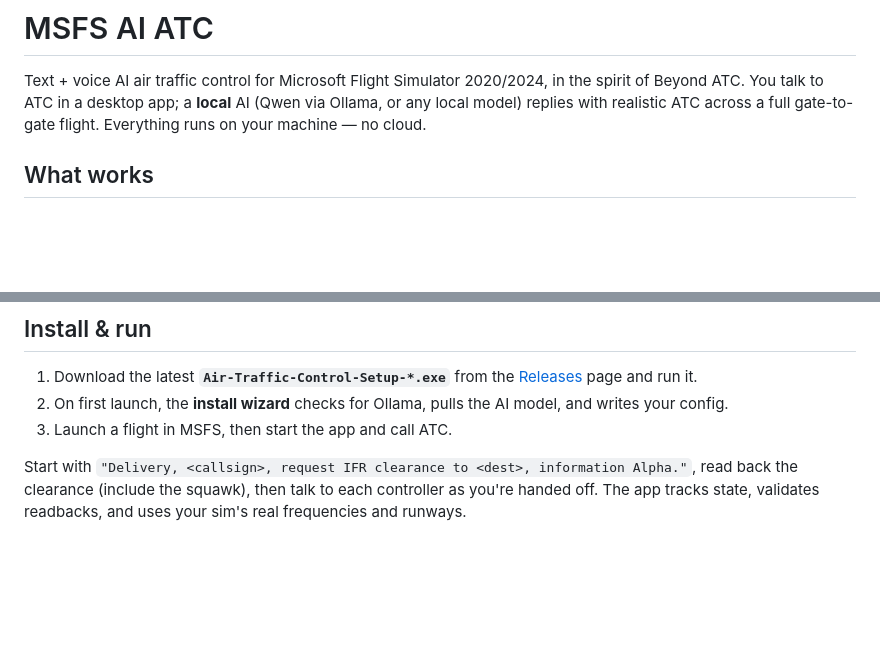
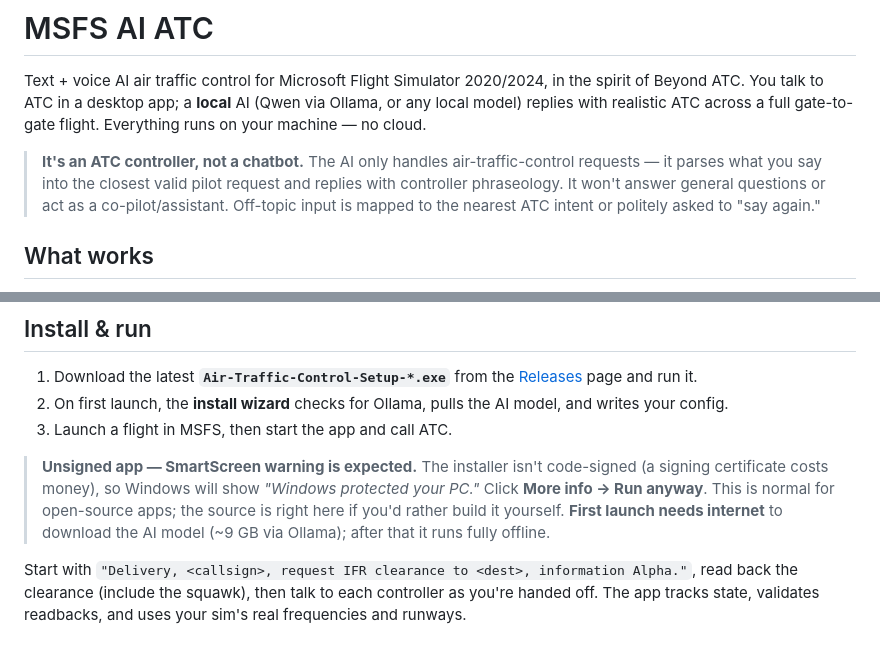
Before and after one commit to Vihaan2012-cmyk/AI-ATC, a Markdown page: README.md, 2 parts joined by grey strips. Rendered like a GitHub page; blank space fills up the shorter version.

Commit message:
Docs: note unsigned-app/SmartScreen, first-run download, and ATC-only scope

```diff
--- a/README.md
+++ b/README.md
@@ -3,6 +3,11 @@
 Text + voice AI air traffic control for Microsoft Flight Simulator 2020/2024, in the spirit of Beyond ATC.
 You talk to ATC in a desktop app; a **local** AI (Qwen via Ollama, or any local model) replies with realistic
 ATC across a full gate-to-gate flight. Everything runs on your machine — no cloud.
+
+> **It's an ATC controller, not a chatbot.** The AI only handles air-traffic-control requests — it parses
+> what you say into the closest valid pilot request and replies with controller phraseology. It won't answer
+> general questions or act as a co-pilot/assistant. Off-topic input is mapped to the nearest ATC intent or
+> politely asked to "say again."
 
 ## What works
 
@@ -45,6 +50,12 @@ The AI model runs locally, so it's the main cost on top of MSFS itself.
 2. On first launch, the **install wizard** checks for Ollama, pulls the AI model, and writes your config.
 3. Launch a flight in MSFS, then start the app and call ATC.
 
+> **Unsigned app — SmartScreen warning is expected.** The installer isn't code-signed (a signing
+> certificate costs money), so Windows will show *"Windows protected your PC."* Click **More info →
+> Run anyway**. This is normal for open-source apps; the source is right here if you'd rather build it
+> yourself. **First launch needs internet** to download the AI model (~9 GB via Ollama); after that it
+> runs fully offline.
+
 Start with `"Delivery, <callsign>, request IFR clearance to <dest>, information Alpha."`, read back the
 clearance (include the squawk), then talk to each controller as you're handed off. The app tracks state,
 validates readbacks, and uses your sim's real frequencies and runways.
```
